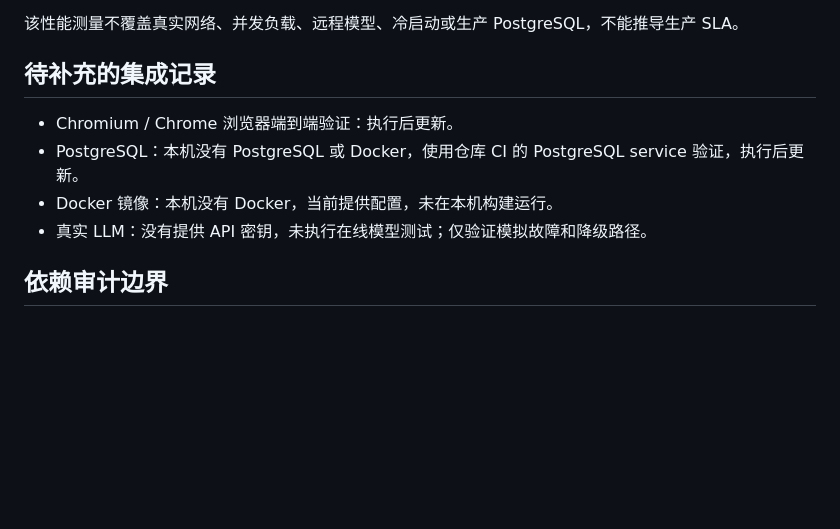
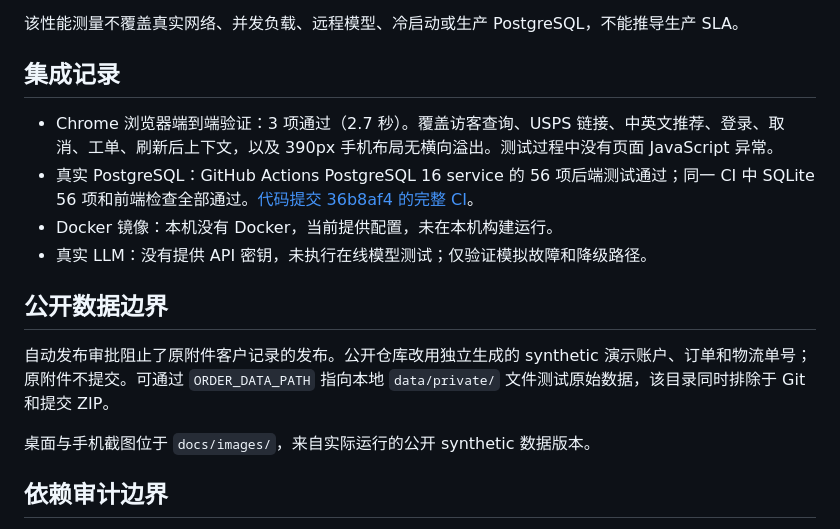
Before and after one commit to Irenezhangtt/OutfittersCustomerServiceAgent, a Markdown page: docs/verification.md, the part around the change. Drawn GitHub-style; blank space fills up the shorter version.

```diff
--- a/docs/verification.md
+++ b/docs/verification.md
@@ -14,12 +14,18 @@
 
 该性能测量不覆盖真实网络、并发负载、远程模型、冷启动或生产 PostgreSQL，不能推导生产 SLA。
 
-## 待补充的集成记录
+## 集成记录
 
-- Chromium / Chrome 浏览器端到端验证：执行后更新。
-- PostgreSQL：本机没有 PostgreSQL 或 Docker，使用仓库 CI 的 PostgreSQL service 验证，执行后更新。
+- Chrome 浏览器端到端验证：3 项通过（2.7 秒）。覆盖访客查询、USPS 链接、中英文推荐、登录、取消、工单、刷新后上下文，以及 390px 手机布局无横向溢出。测试过程中没有页面 JavaScript 异常。
+- 真实 PostgreSQL：GitHub Actions PostgreSQL 16 service 的 56 项后端测试通过；同一 CI 中 SQLite 56 项和前端检查全部通过。[代码提交 36b8af4 的完整 CI](https://github.com/Irenezhangtt/OutfittersCustomerServiceAgent/actions/runs/44163713868)。
 - Docker 镜像：本机没有 Docker，当前提供配置，未在本机构建运行。
 - 真实 LLM：没有提供 API 密钥，未执行在线模型测试；仅验证模拟故障和降级路径。
+
+## 公开数据边界
+
+自动发布审批阻止了原附件客户记录的发布。公开仓库改用独立生成的 synthetic 演示账户、订单和物流单号；原附件不提交。可通过 `ORDER_DATA_PATH` 指向本地 `data/private/` 文件测试原始数据，该目录同时排除于 Git 和提交 ZIP。
+
+桌面与手机截图位于 `docs/images/`，来自实际运行的公开 synthetic 数据版本。
 
 ## 依赖审计边界
 
```
Also changed, not shown: README.md (+6 -0 lines), docs/images/sierra-desktop.png (added), docs/images/sierra-mobile.png (added), 1 other file.
